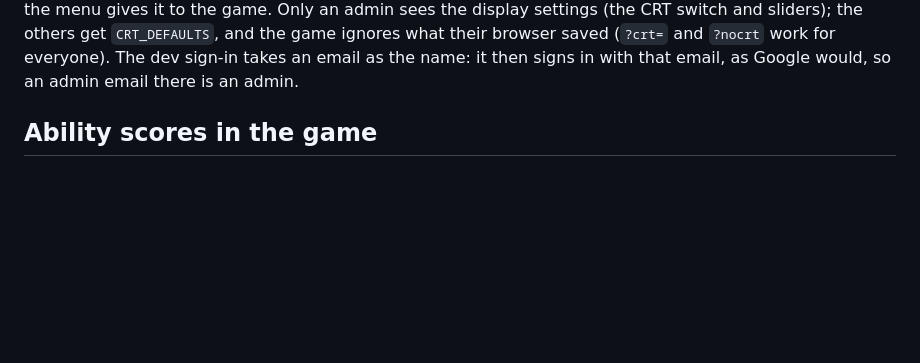
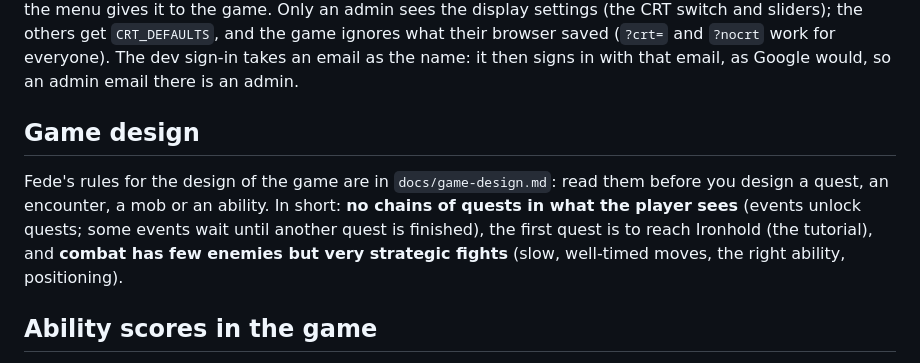
Before and after one commit to FedeIII/game, a Markdown page: CLAUDE.md, the part around the change. Rendered like a GitHub page; blank space fills up the shorter version.

```diff
--- a/CLAUDE.md
+++ b/CLAUDE.md
@@ -477,6 +477,14 @@ the display settings (the CRT switch and sliders); the others get `CRT_DEFAULTS`
 ignores what their browser saved (`?crt=` and `?nocrt` work for everyone). The dev sign-in takes
 an email as the name: it then signs in with that email, as Google would, so an admin email there
 is an admin.
+
+## Game design
+
+Fede's rules for the design of the game are in `docs/game-design.md`: read them before you design a
+quest, an encounter, a mob or an ability. In short: **no chains of quests in what the player sees**
+(events unlock quests; some events wait until another quest is finished), the first quest is to
+reach Ironhold (the tutorial), and **combat has few enemies but very strategic fights** (slow,
+well-timed moves, the right ability, positioning).
 
 ## Ability scores in the game
 
```
Also changed, not shown: docs/drafts/tutorial.md (added, +109 -0 lines), docs/game-design.md (added, +26 -0 lines).
